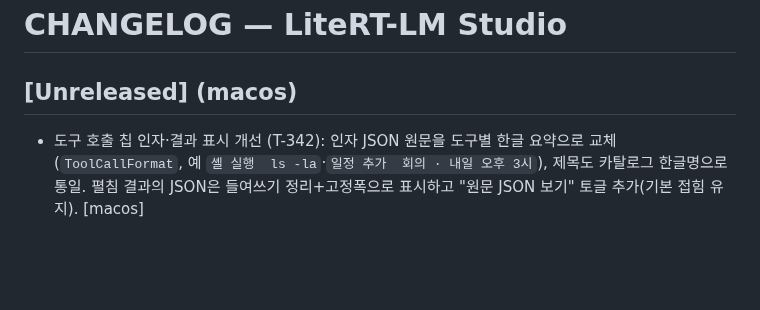
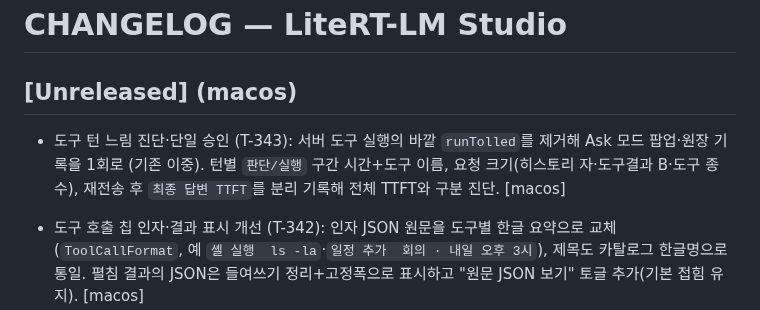
Before and after one commit to BoraSarang/LiteRT-LM-Studio, a Markdown page: docs/CHANGELOG.md, the part around the change. GitHub-like rendering; blank space fills up the shorter version.

Commit message:
docs(macos): T-343 도구 턴 진단 기록

```diff
--- a/docs/CHANGELOG.md
+++ b/docs/CHANGELOG.md
@@ -1,6 +1,11 @@
 # CHANGELOG — LiteRT-LM Studio
 
 ## [Unreleased] (macos)
+
+* 도구 턴 느림 진단·단일 승인 (T-343): 서버 도구 실행의 바깥 `runTolled`를 제거해
+  Ask 모드 팝업·원장 기록을 1회로 (기존 이중). 턴별 `판단/실행` 구간 시간+도구 이름,
+  요청 크기(히스토리 자·도구결과 B·도구 종 수), 재전송 후 `최종 답변 TTFT`를 분리
+  기록해 전체 TTFT와 구분 진단. [macos]
 
 * 도구 호출 칩 인자·결과 표시 개선 (T-342): 인자 JSON 원문을 도구별 한글 요약으로
   교체(`ToolCallFormat`, 예 `셸 실행  ls -la`·`일정 추가  회의 · 내일 오후 3시`), 제목도
```
Also changed, not shown: docs/TODO.md (+1 -0 lines).
